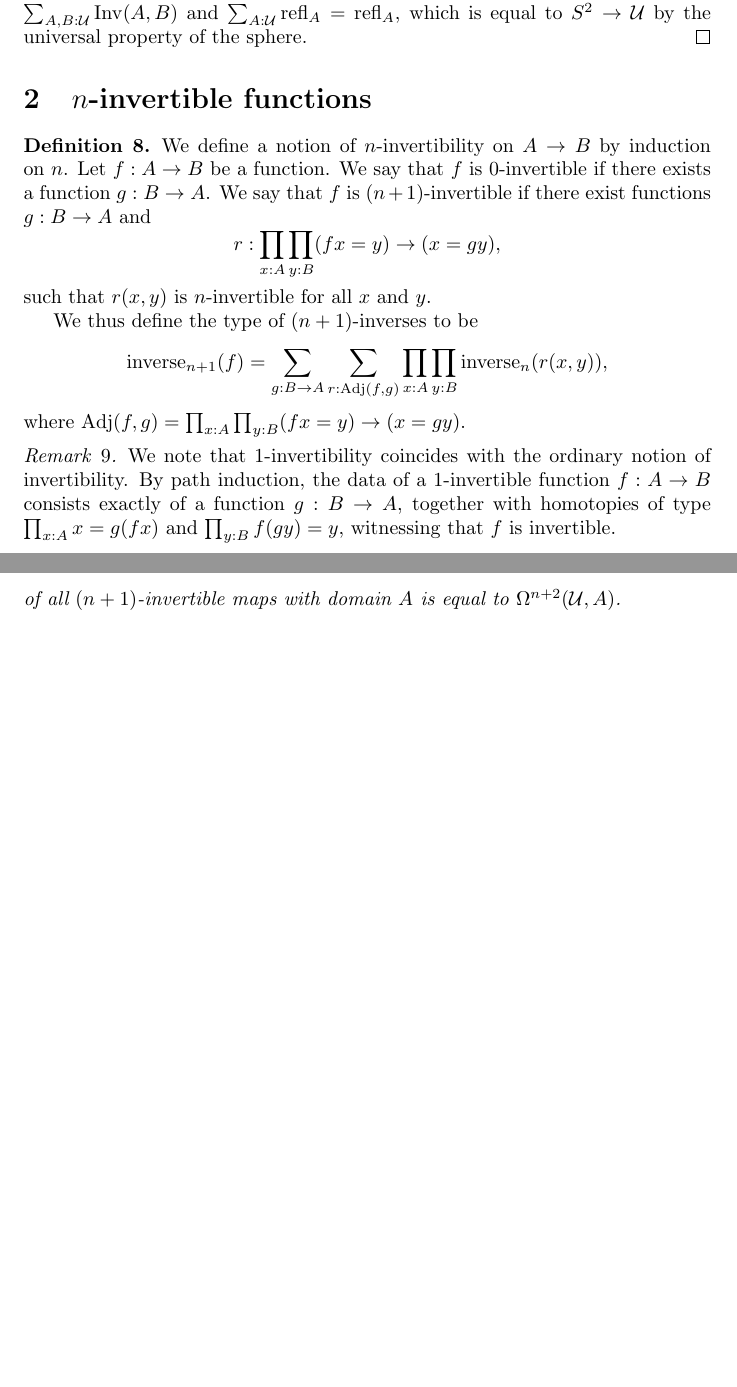
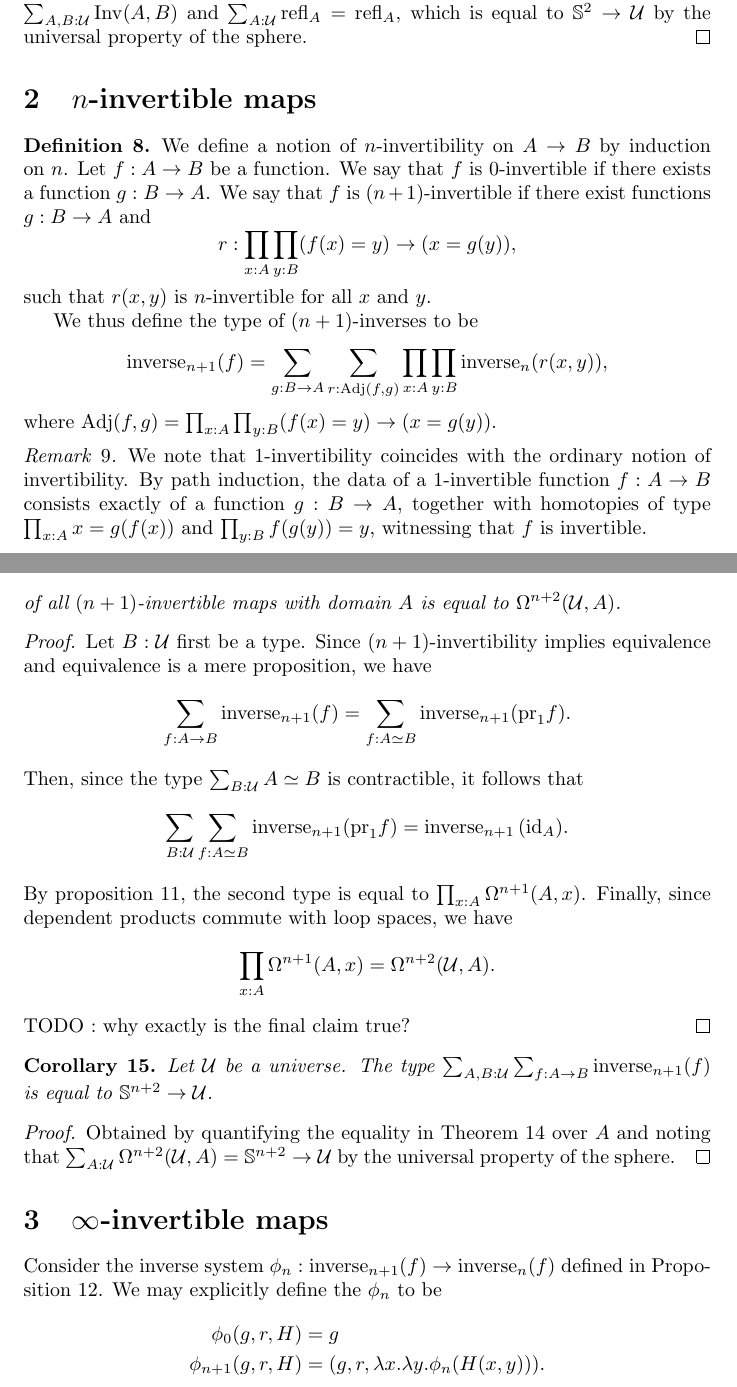
Before and after one commit to maybemabeline/n-invertible-maps, a LaTeX document (main.tex): two parts of pages 2 and 3 of 3 before the commit and two parts of pages 2 and 4 of 4 after it, joined at a grey line, cut so that both start at the same text, the shorter picture padded with empty space. Compiled offline with pdfLaTeX.

Commit message:
Proof of theorem and corollary about spheres
Started setting up for ∞-invertible maps. We may try to compute with
the inverse system (n + 1)-inverse(f) -> n-inverse(f), by we can also
try a fixpoint approach directly.

```diff
--- a/main.tex
+++ b/main.tex
@@ -21,7 +21,8 @@
 \newcommand{\isequiv}{\mathrm{equiv}}
 \newcommand{\pr}{\mathrm{pr}}
 \newcommand{\refl}{\mathrm{refl}}
-\newcommand{\sphere}{S^{2}}
+\newcommand{\nsphere}[1]{\mathbb{S}^{#1}}
+\newcommand{\sphere}{\nsphere{2}}
 \newcommand{\U}{\mathcal{U}}
 \newcommand{\N}{\mathbb{N}}
 \newcommand{\lspace}[1]{\Omega^{#1}}
@@ -144,28 +145,28 @@ We recall the following two important facts:
   universal property of the sphere.
 \end{proof}
 
-\section{\(n\)-invertible functions}
+\section{\(n\)-invertible maps}
 
 \begin{definition}
   We define a notion of \(n\)-invertibility on \(A \to B\) by induction on~\(n\).
   Let \(f : A \to B\) be a function. We say that \(f\) is
   \(0\)-invertible if there exists a function \(g : B \to A\).
   We say that \(f\) is \((n + 1)\)-invertible if there exist functions \(g : B \to A\) and
-  \[r : \prod_{x : A}\prod_{y : B}(f x = y) \to (x = g y),\]
+  \[r : \prod_{x : A}\prod_{y : B}(f(x) = y) \to (x = g(y)),\]
   such that \(r(x, y)\) is \(n\)-invertible for all \(x\) and \(y\).
 
   We thus define the type of \((n + 1)\)-inverses to be
   \[\ninverse{n + 1}(f) =
     \sum_{g : B \to A}\sum_{r : \adj(f, g)}
     \prod_{x : A}\prod_{y : B}\ninverse{n}(r(x, y)),\]
-  where \(\adj(f, g) = \prod_{x : A}\prod_{y : B}(f x = y) \to (x = g y)\).
+  where \(\adj(f, g) = \prod_{x : A}\prod_{y : B}(f(x) = y) \to (x = g(y))\).
 \end{definition}
 
 \begin{remark}
   We note that \(1\)-invertibility coincides with the ordinary notion of invertibility.
   By path induction, the data of a \(1\)-invertible function \(f : A \to B\)
   consists exactly of a function \(g : B \to A\), together with homotopies of type
-  \(\prod_{x : A} x = g(f x)\) and \(\prod_{y : B} f(g y) = y\), witnessing
+  \(\prod_{x : A} x = g(f(x))\) and \(\prod_{y : B} f(g(y)) = y\), witnessing
   that \(f\) is invertible.
 \end{remark}
 
@@ -231,6 +239,43 @@ We recall the following two important facts:
   with domain \(A\) is equal to
   \(\lspace{n + 2}(\U, A)\).
 \end{theorem}
+
+\begin{proof}
+  Let \(B : \U\) first be a type. Since \((n + 1)\)-invertibility implies equivalence and
+  equivalence is a mere proposition, we have
+  \[\sum_{f : A \to B}\ninverse{n + 1}(f) = \sum_{f : A \simeq B}\ninverse{n + 1}(\pr_{1}f).\]
+  Then, since the type \(\sum_{B : \U}{A \simeq B}\) is contractible, it follows that
+  \[\sum_{B : \U}\sum_{f : A \simeq B}\ninverse{n + 1}(\pr_{1}f) =
+    \ninverse{n + 1}{(\id_{A})}.\]
+  By proposition \ref{ninv-id}, the second type is equal to
+  \(\prod_{x : A}\lspace{n + 1}(A, x)\). Finally, since dependent products commute with loop
+  spaces, we have
+  \[\prod_{x : A}\lspace{n + 1}(A, x) = \lspace{n + 2}(\U, A).\]
+  TODO : why exactly is the final claim true?
+\end{proof}
+
+\begin{corollary}
+  Let \(\U\) be a universe. The type
+  \(\sum_{A, B : \U}\sum_{f : A \to B}\ninverse{n + 1}(f)\) is equal to
+  \(\nsphere{n + 2} \to \U\).
+\end{corollary}
+
+\begin{proof}
+  Obtained by quantifying the equality in Theorem \ref{ninv-maps-with-domain} over \(A\)
+  and noting
+  that \(\sum_{A : \U}\lspace{n + 2}(\U, A) = \nsphere{n + 2} \to \U\) by the universal
+  property of the sphere.
+\end{proof}
+
+\section{\(\infty\)-invertible maps}
+
+Consider the inverse system \(\phi_{n} : \ninverse{n + 1}(f) \to \ninverse{n}(f)\) defined
+in Proposition \ref{inverse-system}. We may explicitly define the \(\phi_{n}\) to be
+\begin{align*}
+  \phi_{0}(g, r, H)     &= g \\
+  \phi_{n + 1}(g, r, H) &= (g, r, \lambda x.\lambda y.\phi_{n}(H(x, y))).
+\end{align*}
+
 \end{document}
 
 %%% Local Variables:
```
Also changed, not shown: main.pdf, main.tex (7 more changed lines).
